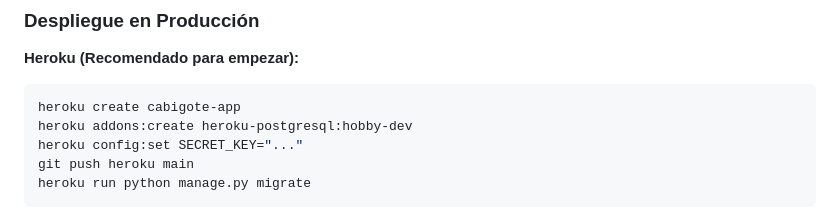
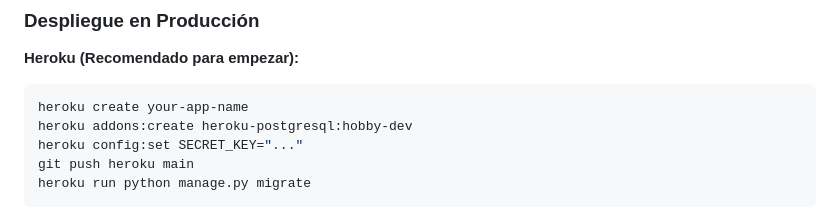
Before and after one commit to AmeriK88/Refactorizaci-n-cabigote-barber, a Markdown page: README.md, the part around the change. Drawn GitHub-style.

Commit message:
Updating readme files with latest features

````diff
--- a/README.md
+++ b/README.md
@@ -160,7 +160,7 @@ Para desarrolladores y equipo técnico:
 
 **Heroku (Recomendado para empezar):**
 ```bash
-heroku create cabigote-app
+heroku create your-app-name
 heroku addons:create heroku-postgresql:hobby-dev
 heroku config:set SECRET_KEY="..."
 git push heroku main
````
